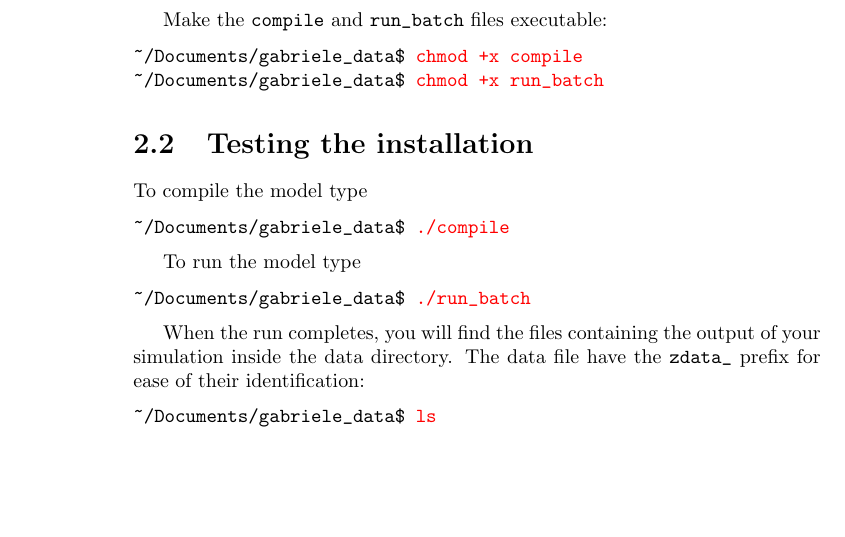
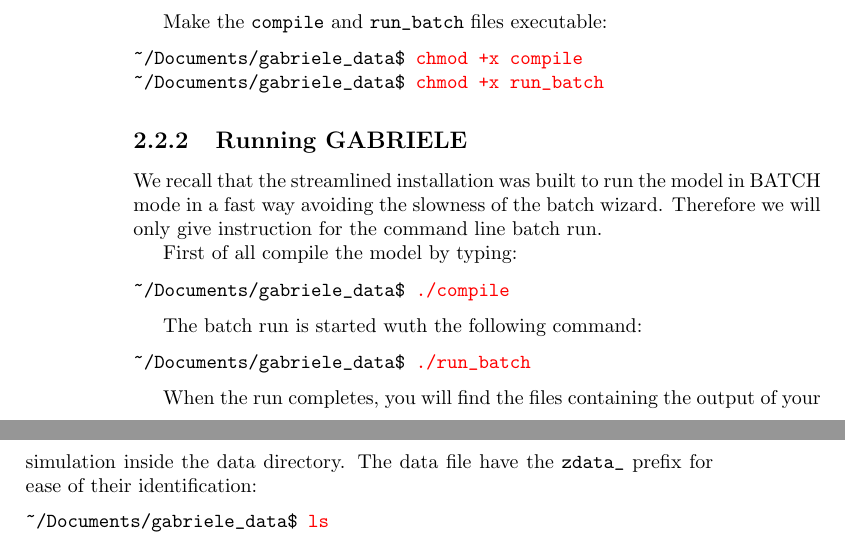
Before and after one commit to gfgprojects/gabriele, a LaTeX thesis (docs/latexdoc/manual.tex): part of page 25 of 72 before the commit and two parts of pages 25 and 26 of 72 after it, the two joined at a grey line, cut so that both start at the same text, the shorter picture padded with empty space. Compiled offline with pdfLaTeX.

Commit message:
documentation

```diff
--- a/docs/latexdoc/manual.tex
+++ b/docs/latexdoc/manual.tex
@@ -560,14 +561,17 @@ Make the \verb+compile+ and \verb+run_batch+ files executable:
 \verb+~/Documents/gabriele_data$ +\color{red}\verb|chmod +x run_batch| \color{black}
 \vskip2mm
 
-\section{Testing the installation}
-
-To compile the model type
+
+\subsection{Running GABRIELE}
+
+We recall that the streamlined installation was built to run the model in BATCH mode in a fast way avoiding the slowness of the batch wizard. Therefore we will only give instruction for the command line batch run.
+
+First of all compile the model by typing:
 \vskip2mm
 \noindent\verb+~/Documents/gabriele_data$ +\color{red}\verb|./compile| \color{black}
 \vskip2mm
 
-To run the model type
+The batch run is started wuth the following command:
 \vskip2mm
 \noindent\verb+~/Documents/gabriele_data$ +\color{red}\verb|./run_batch| \color{black}
 \vskip2mm
```
Also changed, not shown: docs/latexdoc/manual.tex (1 more changed lines).
